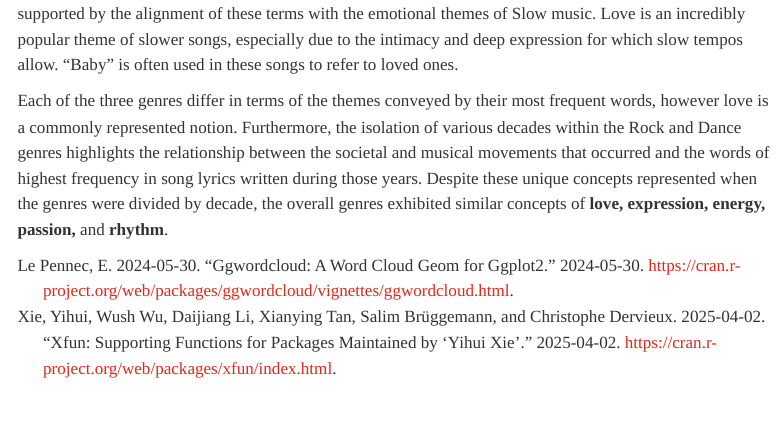
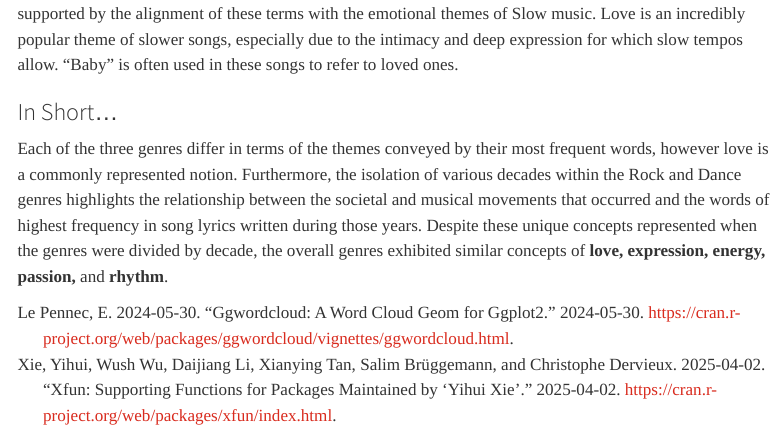
Before and after one commit to acstat231-s25/blog-salamanders, a Quarto document (thirdpage.qmd): the page in a window 1100 px wide, from 2070 px down. Rendered offline with R 4.5, knitr and Pandoc in place of Quarto, with nearby package versions; some code elsewhere in the file could not run offline; menus at the side of the page are left out.

Commit message:
jenna update

```diff
--- a/thirdpage.qmd
+++ b/thirdpage.qmd
@@ -380,4 +380,6 @@ Slow
 
 Lastly, according to @fig-Slow, the Slow genre displays <b>love</b> and <b>baby</b> as the terms with higher frequencies, supported by the alignment of these terms with the emotional themes of Slow music. Love is an incredibly popular theme of slower songs, especially due to the intimacy and deep expression for which slow tempos allow. "Baby" is often used in these songs to refer to loved ones.
 
+### In Short...
+
 Each of the three genres differ in terms of the themes conveyed by their most frequent words, however love is a commonly represented notion. Furthermore, the isolation of various decades within the Rock and Dance genres highlights the relationship between the societal and musical movements that occurred and the words of highest frequency in song lyrics written during those years. Despite these unique concepts represented when the genres were divided by decade, the overall genres exhibited similar concepts of <b>love, expression, energy, passion,</b> and <b>rhythm</b>.
```
Also changed, not shown: docs/search.json, 11 other files.
